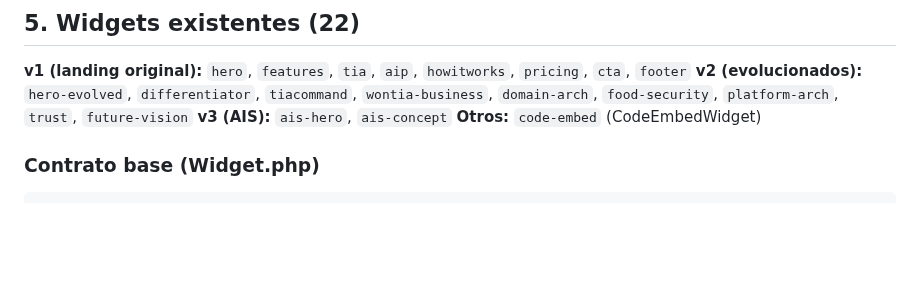
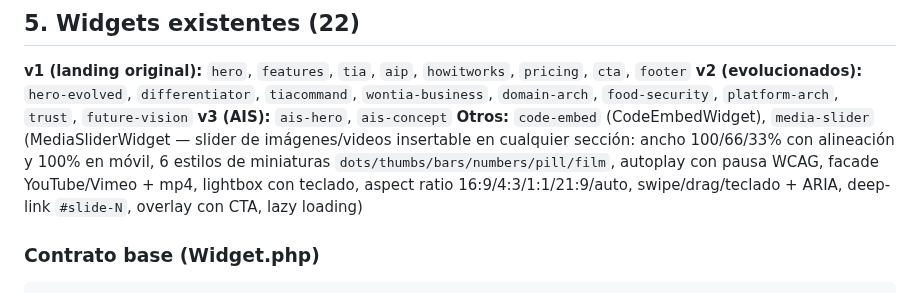
Before and after one commit to intsolcom/wontia-web-intelligence, a Markdown page: AGENTS.md, the part around the change. Drawn GitHub-style; blank space fills up the shorter version.

Commit message:
docs(agents): registrar brick media-slider (widgets) con sus capacidades

```diff
--- a/AGENTS.md
+++ b/AGENTS.md
@@ -56,7 +56,7 @@ install/       schema.sql · seed.sql · seed-wontia-php.php · seed-wontia-evol
 **v1 (landing original):** `hero`, `features`, `tia`, `aip`, `howitworks`, `pricing`, `cta`, `footer`
 **v2 (evolucionados):** `hero-evolved`, `differentiator`, `tiacommand`, `wontia-business`, `domain-arch`, `food-security`, `platform-arch`, `trust`, `future-vision`
 **v3 (AIS):** `ais-hero`, `ais-concept`
-**Otros:** `code-embed` (CodeEmbedWidget)
+**Otros:** `code-embed` (CodeEmbedWidget), `media-slider` (MediaSliderWidget — slider de imágenes/videos insertable en cualquier sección: ancho 100/66/33% con alineación y 100% en móvil, 6 estilos de miniaturas `dots/thumbs/bars/numbers/pill/film`, autoplay con pausa WCAG, facade YouTube/Vimeo + mp4, lightbox con teclado, aspect ratio 16:9/4:3/1:1/21:9/auto, swipe/drag/teclado + ARIA, deep-link `#slide-N`, overlay con CTA, lazy loading)
 
 ### Contrato base (Widget.php)
 
```
